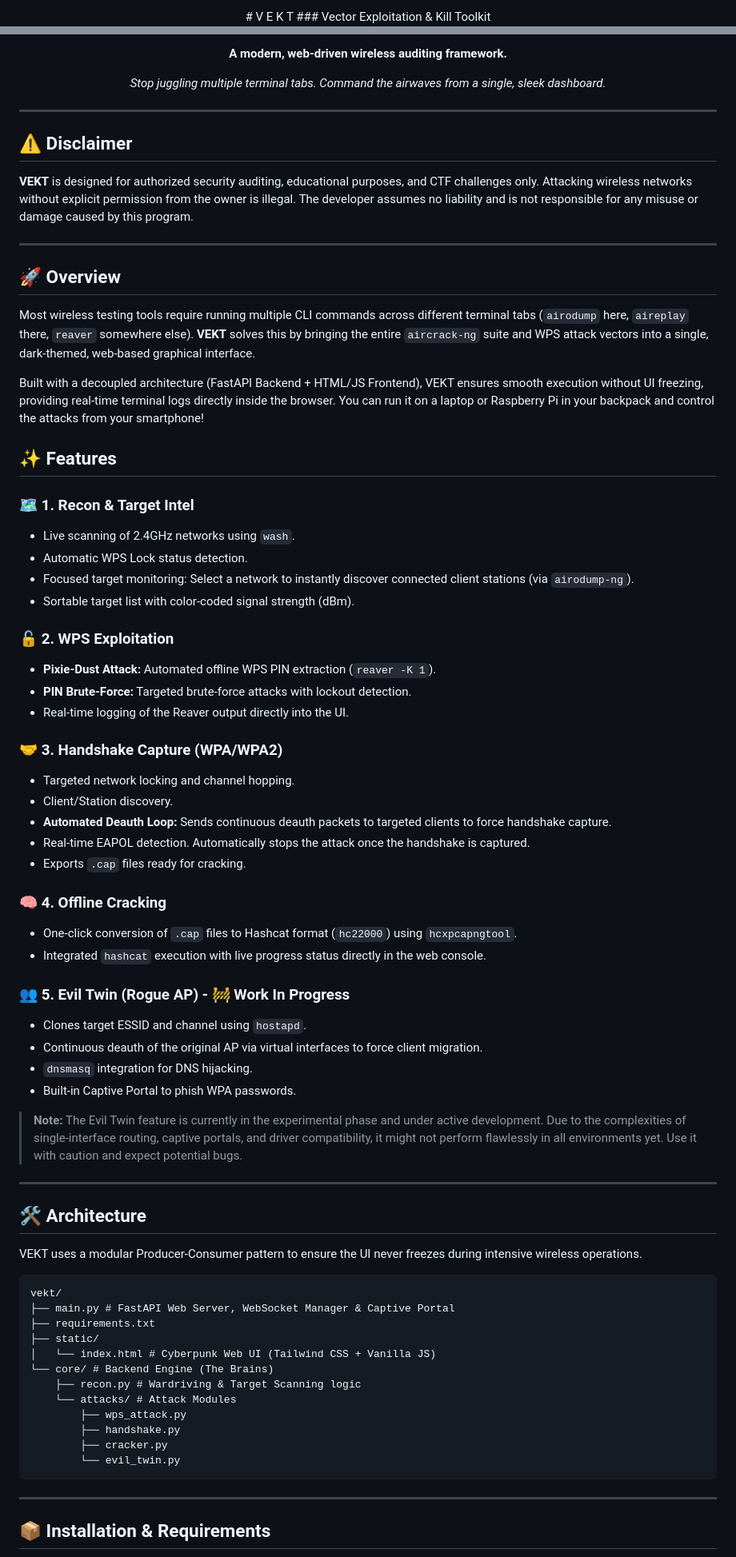
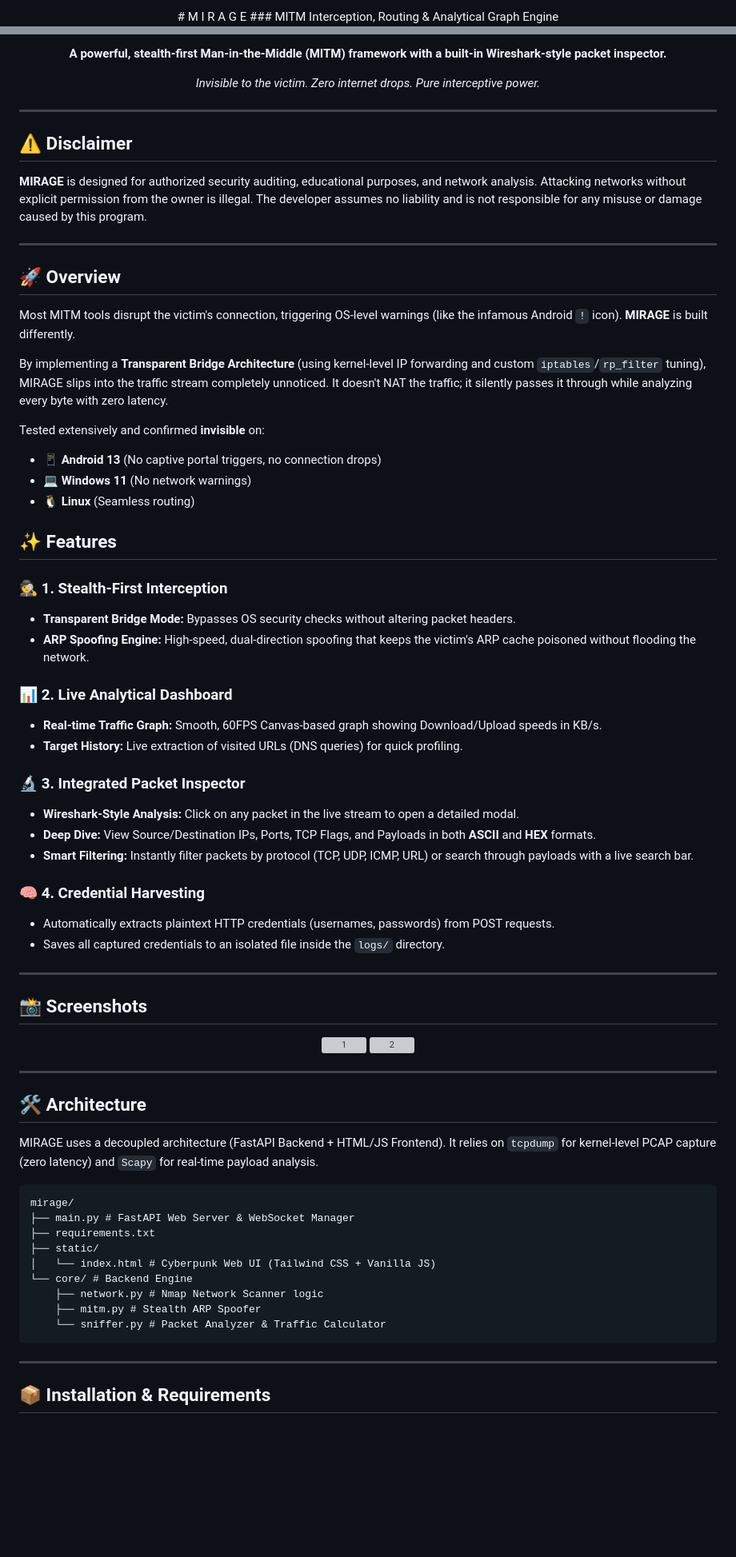
Before and after one commit to itsBONSAW/MIRAGE, a Markdown page: README.md, 2 parts joined by grey strips. Shown at 80% size. GitHub-like rendering; blank space fills up the shorter version; grey boxes are pictures that could not be loaded.

````diff
--- a/README.md
+++ b/README.md
@@ -1,6 +1,6 @@
 <div align="center">
-# V E K T
-### Vector Exploitation & Kill Toolkit
+# M I R A G E
+### MITM Interception, Routing & Analytical Graph Engine
 
 [![Python](https://img.shields.io/badge/Python-3.10%2B-blue?logo=python&logoColor=white)](https://www.python.org/)
 [![FastAPI](https://img.shields.io/badge/FastAPI-Web%20UI-009688?logo=fastapi&logoColor=white)](https://fastapi.tiangolo.com/)
@@ -10,75 +9,73 @@
 
-**A modern, web-driven wireless auditing framework.**
+**A powerful, stealth-first Man-in-the-Middle (MITM) framework with a built-in Wireshark-style packet inspector.**
 
-*Stop juggling multiple terminal tabs. Command the airwaves from a single, sleek dashboard.*
+*Invisible to the victim. Zero internet drops. Pure interceptive power.*
 </div>
 
 ---
 
 ## ⚠️ Disclaimer
 
-**VEKT** is designed for authorized security auditing, educational purposes, and CTF challenges only.
-Attacking wireless networks without explicit permission from the owner is illegal. The developer assumes no liability and is not responsible for any misuse or damage caused by this program.
+**MIRAGE** is designed for authorized security auditing, educational purposes, and network analysis.
+Attacking networks without explicit permission from the owner is illegal. The developer assumes no liability and is not responsible for any misuse or damage caused by this program.
 
 ---
 
 ## 🚀 Overview
 
-Most wireless testing tools require running multiple CLI commands across different terminal tabs (`airodump` here, `aireplay` there, `reaver` somewhere else). **VEKT** solves this by bringing the entire `aircrack-ng` suite and WPS attack vectors into a single, dark-themed, web-based graphical interface.
+Most MITM tools disrupt the victim's connection, triggering OS-level warnings (like the infamous Android `!` icon). **MIRAGE** is built differently.
 
-Built with a decoupled architecture (FastAPI Backend + HTML/JS Frontend), VEKT ensures smooth execution without UI freezing, providing real-time terminal logs directly inside the browser. You can run it on a laptop or Raspberry Pi in your backpack and control the attacks from your smartphone!
+By implementing a **Transparent Bridge Architecture** (using kernel-level IP forwarding and custom `iptables`/`rp_filter` tuning), MIRAGE slips into the traffic stream completely unnoticed. It doesn't NAT the traffic; it silently passes it through while analyzing every byte with zero latency.
+
+Tested extensively and confirmed **invisible** on:
+- 📱 **Android 13** (No captive portal triggers, no connection drops)
+- 💻 **Windows 11** (No network warnings)
+- 🐧 **Linux** (Seamless routing)
 
 ## ✨ Features
 
-### 🗺️ 1. Recon & Target Intel
-- Live scanning of 2.4GHz networks using `wash`.
-- Automatic WPS Lock status detection.
-- Focused target monitoring: Select a network to instantly discover connected client stations (via `airodump-ng`).
-- Sortable target list with color-coded signal strength (dBm).
+### 🕵️ 1. Stealth-First Interception
+- **Transparent Bridge Mode:** Bypasses OS security checks without altering packet headers.
+- **ARP Spoofing Engine:** High-speed, dual-direction spoofing that keeps the victim's ARP cache poisoned without flooding the network.
 
-### 🔓 2. WPS Exploitation
-- **Pixie-Dust Attack:** Automated offline WPS PIN extraction (`reaver -K 1`).
-- **PIN Brute-Force:** Targeted brute-force attacks with lockout detection.
-- Real-time logging of the Reaver output directly into the UI.
+### 📊 2. Live Analytical Dashboard
+- **Real-time Traffic Graph:** Smooth, 60FPS Canvas-based graph showing Download/Upload speeds in KB/s.
+- **Target History:** Live extraction of visited URLs (DNS queries) for quick profiling.
 
-### 🤝 3. Handshake Capture (WPA/WPA2)
-- Targeted network locking and channel hopping.
-- Client/Station discovery.
-- **Automated Deauth Loop:** Sends continuous deauth packets to targeted clients to force handshake capture.
-- Real-time EAPOL detection. Automatically stops the attack once the handshake is captured.
-- Exports `.cap` files ready for cracking.
+### 🔬 3. Integrated Packet Inspector
+- **Wireshark-Style Analysis:** Click on any packet in the live stream to open a detailed modal.
+- **Deep Dive:** View Source/Destination IPs, Ports, TCP Flags, and Payloads in both **ASCII** and **HEX** formats.
+- **Smart Filtering:** Instantly filter packets by protocol (TCP, UDP, ICMP, URL) or search through payloads with a live search bar.
 
-### 🧠 4. Offline Cracking
-- One-click conversion of `.cap` files to Hashcat format (`hc22000`) using `hcxpcapngtool`.
-- Integrated `hashcat` execution with live progress status directly in the web console.
+### 🧠 4. Credential Harvesting
+- Automatically extracts plaintext HTTP credentials (usernames, passwords) from POST requests.
+- Saves all captured credentials to an isolated file inside the `logs/` directory.
 
-### 👥 5. Evil Twin (Rogue AP) - 🚧 Work In Progress
-- Clones target ESSID and channel using `hostapd`.
-- Continuous deauth of the original AP via virtual interfaces to force client migration.
-- `dnsmasq` integration for DNS hijacking.
-- Built-in Captive Portal to phish WPA passwords.
+---
 
-> **Note:** The Evil Twin feature is currently in the experimental phase and under active development. Due to the complexities of single-interface routing, captive portals, and driver compatibility, it might not perform flawlessly in all environments yet. Use it with caution and expect potential bugs.
+## 📸 Screenshots
+
+<div align="center">
+<img width="1920" height="1080" alt="1" src="https://github.com/user-attachments/assets/19a7997d-9b13-4b7c-856f-7198a5463f41" />
+<img width="1920" height="1080" alt="2" src="https://github.com/user-attachments/assets/a93f770a-4ee6-4d8e-9517-23b8ee167f66" />
+</div>
 
 ---
 
 ## 🛠️ Architecture
 
-VEKT uses a modular Producer-Consumer pattern to ensure the UI never freezes during intensive wireless operations.
+MIRAGE uses a decoupled architecture (FastAPI Backend + HTML/JS Frontend). It relies on `tcpdump` for kernel-level PCAP capture (zero latency) and `Scapy` for real-time payload analysis.
 
 ```text
-vekt/
-├── main.py # FastAPI Web Server, WebSocket Manager & Captive Portal
+mirage/
+├── main.py # FastAPI Web Server & WebSocket Manager
 ├── requirements.txt
 ├── static/
 │   └── index.html # Cyberpunk Web UI (Tailwind CSS + Vanilla JS)
-└── core/ # Backend Engine (The Brains)
-    ├── recon.py # Wardriving & Target Scanning logic
-    └── attacks/ # Attack Modules
-        ├── wps_attack.py
-        ├── handshake.py
-        ├── cracker.py
-        └── evil_twin.py
+└── core/ # Backend Engine
+    ├── network.py # Nmap Network Scanner logic
+    ├── mitm.py # Stealth ARP Spoofer
+    └── sniffer.py # Packet Analyzer & Traffic Calculator
 ```
 
 ---
````
Also changed, not shown: other parts of README.md (+16 -12 lines).
